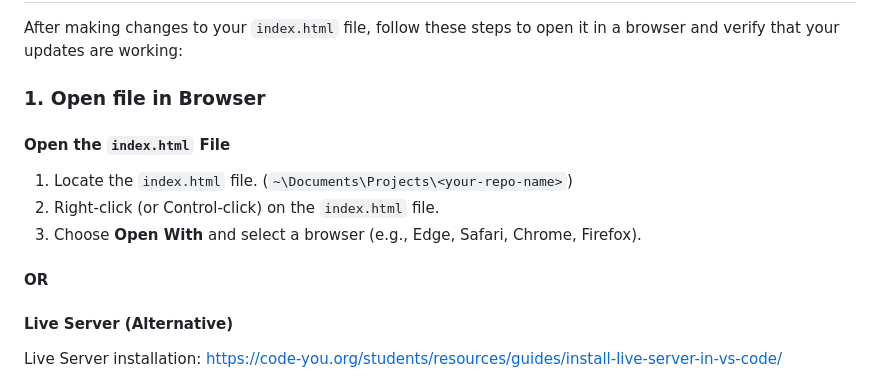
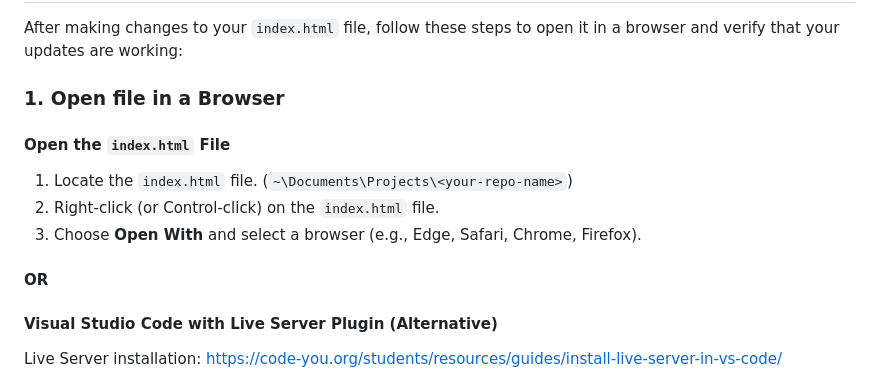
Before and after one commit to zulekhan/intro_final_f24, a Markdown page: README.md, the part around the change. Drawn GitHub-style.

```diff
--- a/README.md
+++ b/README.md
@@ -173,7 +173,7 @@ Update the website with information.
 
 After making changes to your `index.html` file, follow these steps to open it in a browser and verify that your updates are working:
 
-### 1. **Open file in Browser**
+### 1. **Open file in a Browser**
 
 #### **Open the `index.html` File**
 
@@ -183,7 +183,7 @@ After making changes to your `index.html` file, follow these steps to open it in
 
 #### **OR**
 
-#### **Live Server (Alternative)**
+#### **Visual Studio Code with Live Server Plugin (Alternative)**
 
 Live Server installation: https://code-you.org/students/resources/guides/install-live-server-in-vs-code/
 
```
